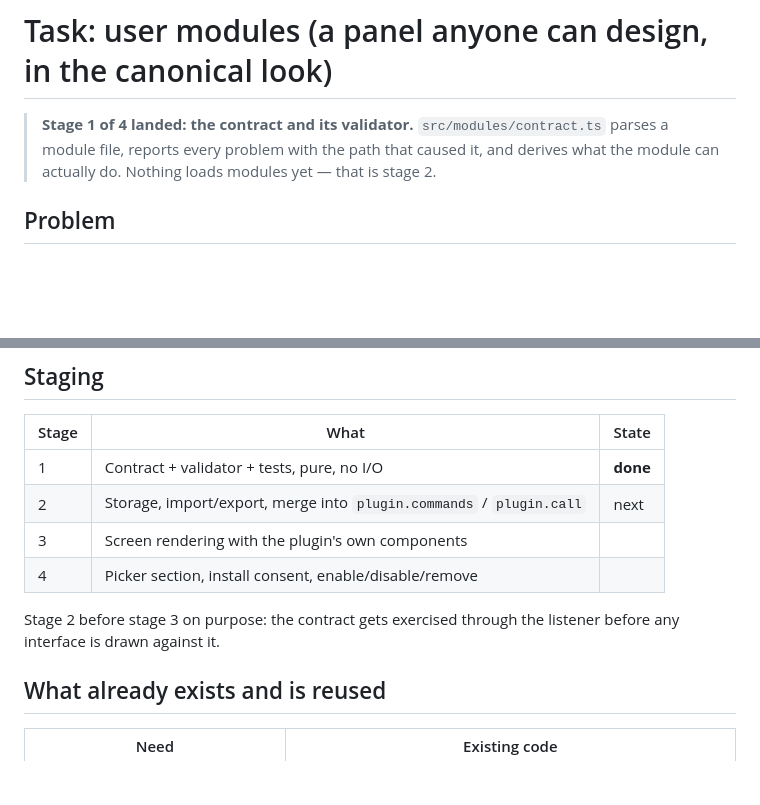
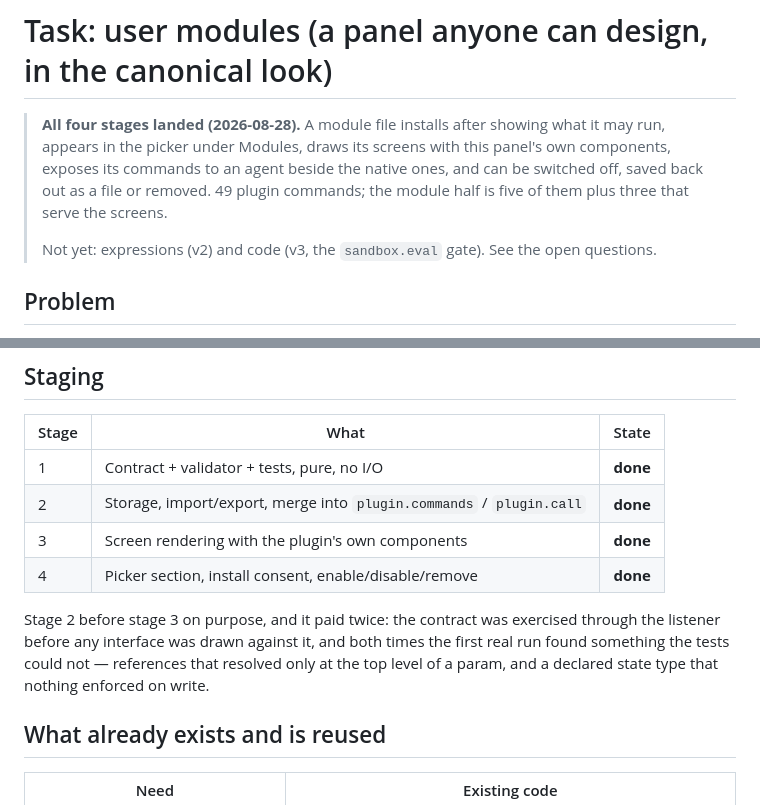
Before and after one commit to mal4i6ka/allcrew-figma-plugin, a Markdown page: TASK-user-modules.md, 2 parts joined by grey strips. Drawn GitHub-style; blank space fills up the shorter version.

Commit message:
docs(modules): the spec says all four stages are done, because they are
Co-Authored-By: Claude Fable 5 <noreply@anthropic.com>

```diff
--- a/TASK-user-modules.md
+++ b/TASK-user-modules.md
@@ -1,8 +1,12 @@
 # Task: user modules (a panel anyone can design, in the canonical look)
 
-> **Stage 1 of 4 landed: the contract and its validator.** `src/modules/contract.ts` parses a
-> module file, reports every problem with the path that caused it, and derives what the module
-> can actually do. Nothing loads modules yet — that is stage 2.
+> **All four stages landed (2026-08-28).** A module file installs after showing what it may
+> run, appears in the picker under Modules, draws its screens with this panel's own components,
+> exposes its commands to an agent beside the native ones, and can be switched off, saved back
+> out as a file or removed. 49 plugin commands; the module half is five of them plus three that
+> serve the screens.
+>
+> Not yet: expressions (v2) and code (v3, the `sandbox.eval` gate). See the open questions.
 
 ## Problem
 
@@ -109,12 +113,14 @@ the cost note (the union of the costs of the commands it calls).
 | Stage | What | State |
 |-------|------|-------|
 | 1 | Contract + validator + tests, pure, no I/O | **done** |
-| 2 | Storage, import/export, merge into `plugin.commands` / `plugin.call` | next |
-| 3 | Screen rendering with the plugin's own components | |
-| 4 | Picker section, install consent, enable/disable/remove | |
+| 2 | Storage, import/export, merge into `plugin.commands` / `plugin.call` | **done** |
+| 3 | Screen rendering with the plugin's own components | **done** |
+| 4 | Picker section, install consent, enable/disable/remove | **done** |
 
-Stage 2 before stage 3 on purpose: the contract gets exercised through the listener before any
-interface is drawn against it.
+Stage 2 before stage 3 on purpose, and it paid twice: the contract was exercised through the
+listener before any interface was drawn against it, and both times the first real run found
+something the tests could not — references that resolved only at the top level of a param, and
+a declared state type that nothing enforced on write.
 
 ## What already exists and is reused
 
```
